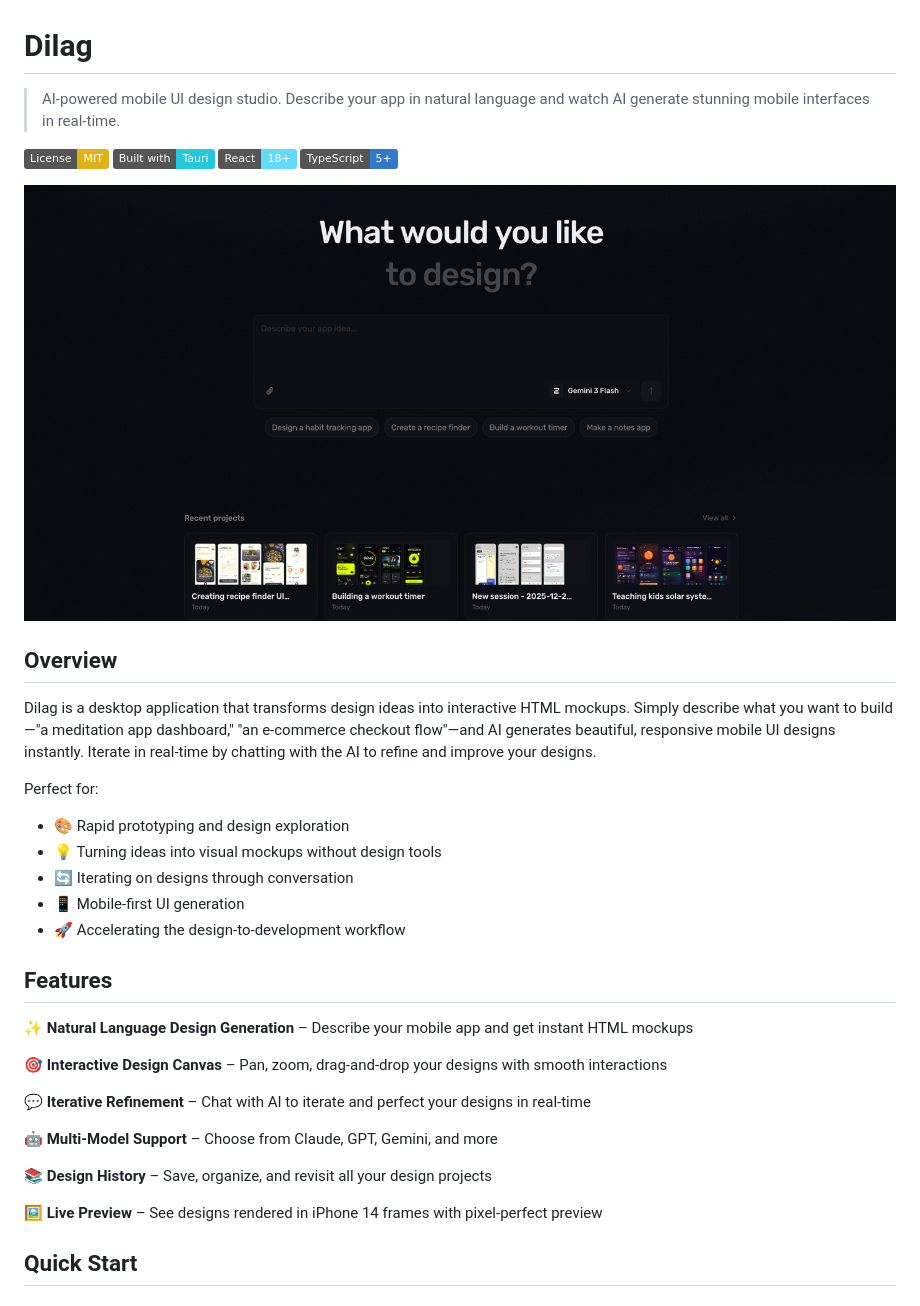
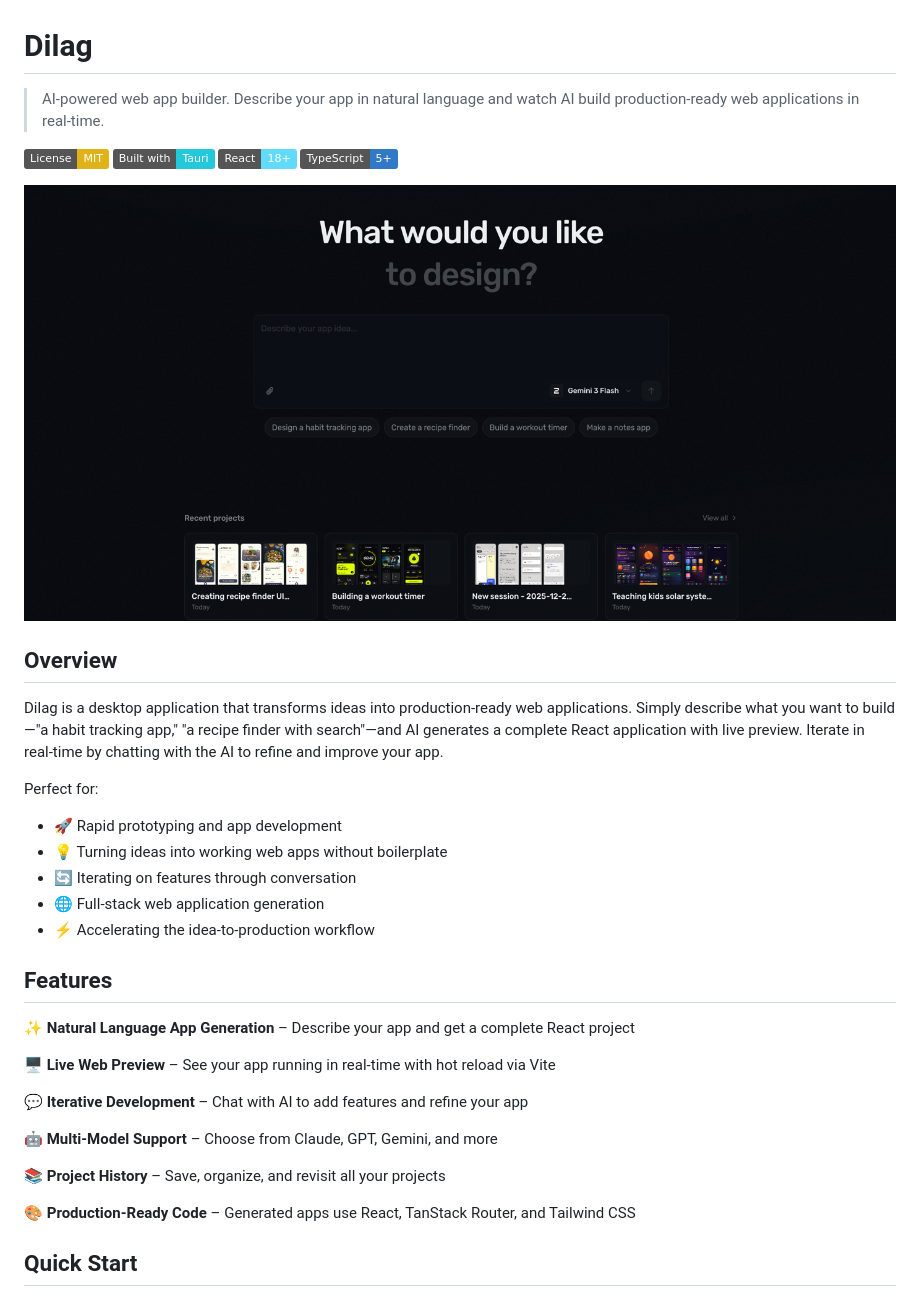
Before and after one commit to noelrohi/dilag, a Markdown page: README.md, the part around one of its changes. GitHub-like rendering; badges without logos.

```diff
--- a/README.md
+++ b/README.md
@@ -1,6 +1,6 @@
 # Dilag
 
-> AI-powered mobile UI design studio. Describe your app in natural language and watch AI generate stunning mobile interfaces in real-time.
+> AI-powered web app builder. Describe your app in natural language and watch AI build production-ready web applications in real-time.
 
 [![License: MIT](https://img.shields.io/badge/License-MIT-yellow.svg)](https://opensource.org/licenses/MIT)
 [![Built with Tauri](https://img.shields.io/badge/Built%20with-Tauri-24c8db?logo=tauri)](https://tauri.app)
@@ -11,28 +11,28 @@
 
 ## Overview
 
-Dilag is a desktop application that transforms design ideas into interactive HTML mockups. Simply describe what you want to build—"a meditation app dashboard," "an e-commerce checkout flow"—and AI generates beautiful, responsive mobile UI designs instantly. Iterate in real-time by chatting with the AI to refine and improve your designs.
+Dilag is a desktop application that transforms ideas into production-ready web applications. Simply describe what you want to build—"a habit tracking app," "a recipe finder with search"—and AI generates a complete React application with live preview. Iterate in real-time by chatting with the AI to refine and improve your app.
 
 Perfect for:
-- 🎨 Rapid prototyping and design exploration
-- 💡 Turning ideas into visual mockups without design tools
-- 🔄 Iterating on designs through conversation
-- 📱 Mobile-first UI generation
-- 🚀 Accelerating the design-to-development workflow
+- 🚀 Rapid prototyping and app development
+- 💡 Turning ideas into working web apps without boilerplate
+- 🔄 Iterating on features through conversation
+- 🌐 Full-stack web application generation
+- ⚡ Accelerating the idea-to-production workflow
 
 ## Features
 
-✨ **Natural Language Design Generation** – Describe your mobile app and get instant HTML mockups
+✨ **Natural Language App Generation** – Describe your app and get a complete React project
 
-🎯 **Interactive Design Canvas** – Pan, zoom, drag-and-drop your designs with smooth interactions
+🖥️ **Live Web Preview** – See your app running in real-time with hot reload via Vite
 
-💬 **Iterative Refinement** – Chat with AI to iterate and perfect your designs in real-time
+💬 **Iterative Development** – Chat with AI to add features and refine your app
 
 🤖 **Multi-Model Support** – Choose from Claude, GPT, Gemini, and more
 
-📚 **Design History** – Save, organize, and revisit all your design projects
+📚 **Project History** – Save, organize, and revisit all your projects
 
-🖼️ **Live Preview** – See designs rendered in iPhone 14 frames with pixel-perfect preview
+🎨 **Production-Ready Code** – Generated apps use React, TanStack Router, and Tailwind CSS
 
 ## Quick Start
 
```
Also changed, not shown: other parts of README.md (+25 -24 lines), docs/architecture.md (+22 -28 lines), docs/platform.md (+48 -62 lines).
